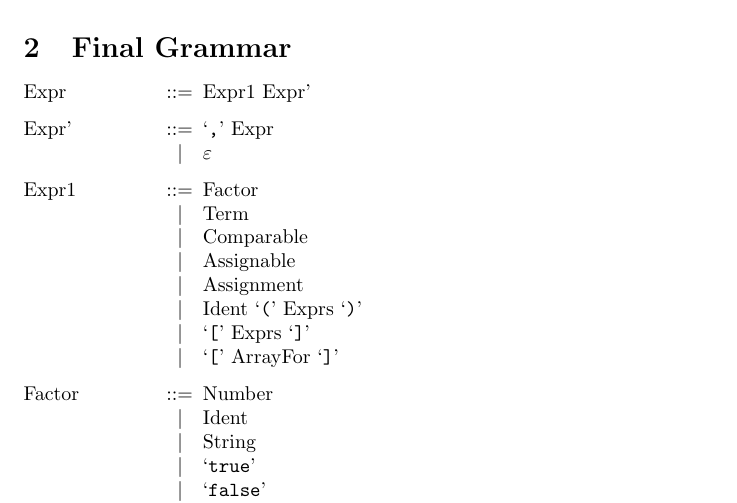
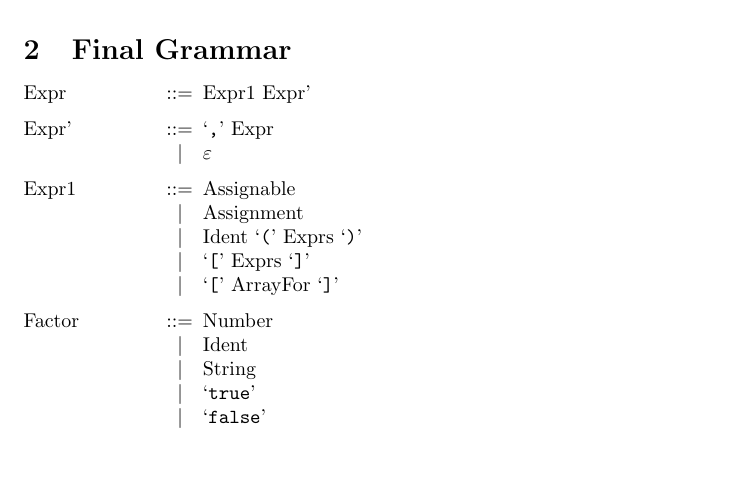
Before and after one commit to lvdoorn/Advanced-Programming, a LaTeX problem sheet (Assignment3/report.tex): part of page 1 of 3, cut so that both start at the same text, the shorter picture padded with empty space. Compiled offline with pdfLaTeX.

Commit message:
Remove redundant rules from Expr1

```diff
--- a/Assignment3/report.tex
+++ b/Assignment3/report.tex
@@ -26,10 +26,7 @@ We have chosen to use the parser combinator library \texttt{parsec}. This choice
 	<Expr'> ::= `,' Expr
 	\alt $\varepsilon$
 
-	<Expr1> ::= Factor
-	\alt Term
-	\alt Comparable
-	\alt Assignable
+	<Expr1> ::= Assignable
 	\alt Assignment
 	\alt Ident `(' Exprs `)'
 	\alt `[' Exprs `]'
```
